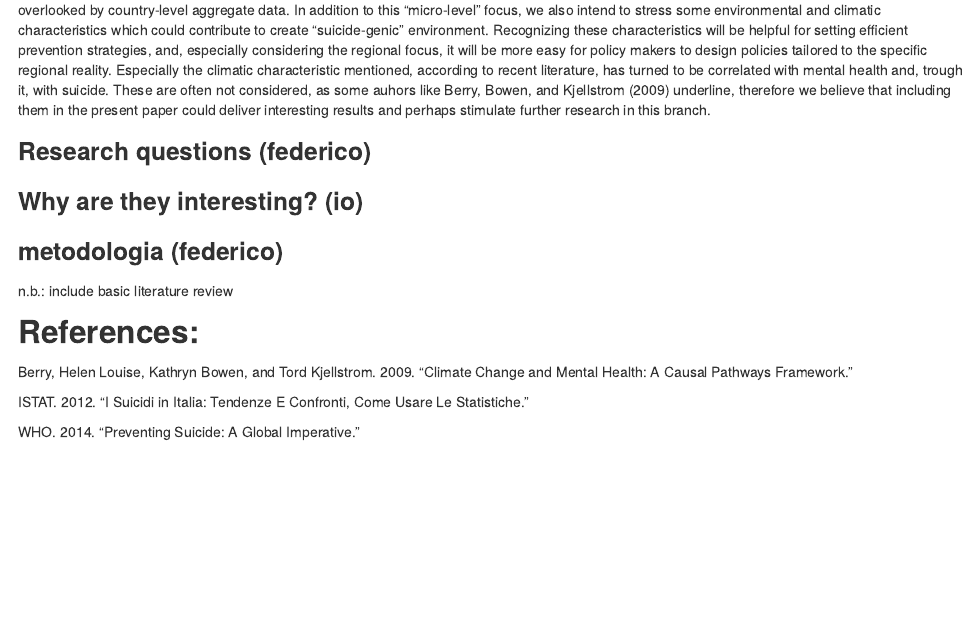
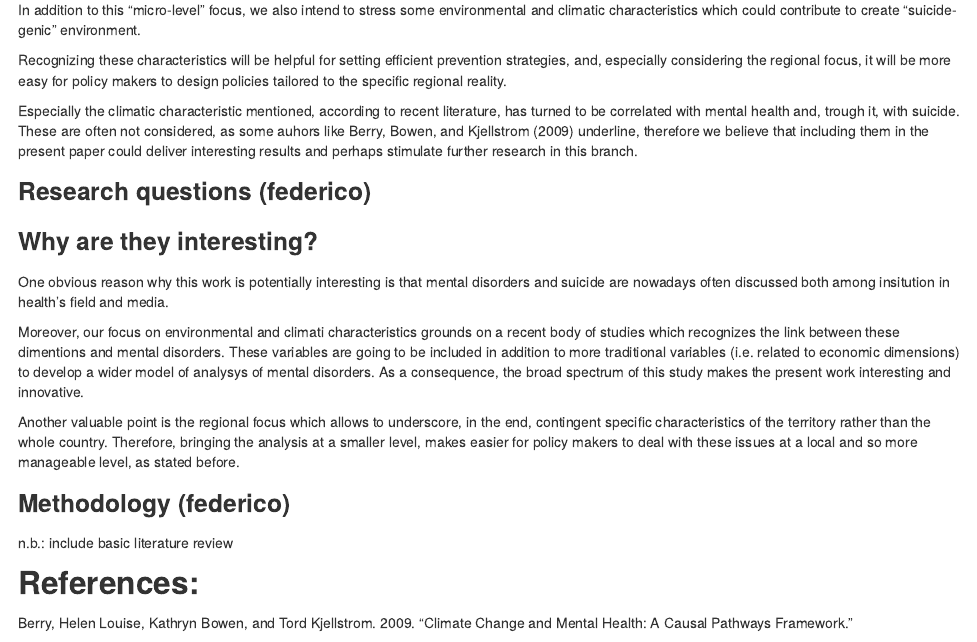
Before and after one commit to PietroRomozzi/SecondAssignment, an R Markdown document (Assignment2.Rmd): the page in a window 1100 px wide, from 470 px down before the commit and from 520 px down after it. The pictures show the output file Assignment2.html that the author committed with the source, opened offline.

Commit message:
Relevance and why is it interesting
Rephrased some stuff about relevance and discussed some points of
interests of this work.
Division in paragraphs.

```diff
--- a/Assignment2.Rmd
+++ b/Assignment2.Rmd
@@ -3,10 +3,10 @@ title: "Second Assignment - Proposal"
 author: "Pietro Romozzi and Federico Colombo"
 date: "9 October 2014"
 output:
-  pdf_document:
+  html_document:
     fig_caption: yes
     number_sections: no
-  html_document:
+  pdf_document:
     fig_caption: yes
     number_sections: no
 bibliography:
@@ -36,17 +36,28 @@ repmis::LoadandCite(RPackages, file = "Packages.bib", install = FALSE)
 ### Relevance
 
 According to the latest WHO report concerning suicide prevention [see the latest report by @PreventingSuicideWHO], "Globally, among young adults 15−29 years of age suicide accounts for 8.5% of all deaths and is ranked as the second leading cause of death (after traffic accidents). Among adults aged 30−49 years it accounts for 4.1% of all deaths and is ranked the fifth leading cause of death". This statement displays clearly the relevance of this issue, which is also greater considering that these estimation are often underrated because of the difficulties in recognizing sucide as a cause of death - will of committing suicide could be not recognized, families could prefer not to speak about it, and so on [see the note by @NotaIstat2012].
+
 The above mentioned paper, moreover, is considered by several OECD countries as a strong stimulus to move further in suicide prevention. Among these countries, we are going to focus on Italy, particularly at regional level.
+
 Indeed, our convintion is that a focus on smaller than countries environments, does help in assessing how factors affecting suicides impact differently within the same country, thus highlighting a possible variance among regions which is overlooked by country-level aggregate data.
+
 In addition to this "micro-level" focus, we also intend to stress some environmental and climatic characteristics which could contribute to create "suicide-genic" environment.
+
 Recognizing these characteristics will be helpful for setting efficient prevention strategies, and, especially considering the regional focus, it will be more easy for policy makers to design policies tailored to the specific regional reality.
+
 Especially the climatic characteristic mentioned, according to recent literature, has turned to be correlated with mental health and, trough it, with suicide. These are often not considered, as some auhors like @Berry2009 underline, therefore we believe that including them in the present paper could deliver interesting results and perhaps stimulate further research in this branch.
 
 ### Research questions (federico)
 
-### Why are they interesting? (io)
+### Why are they interesting?
 
-### metodologia (federico)
+One obvious reason why this work is potentially interesting is that mental disorders and suicide are nowadays often discussed both among insitution in health's field and media.
+
+Moreover, our focus on environmental and climati characteristics grounds on a recent body of studies which recognizes the link between these dimentions and mental disorders. These variables are going to be included in addition to more traditional variables (i.e. related to economic dimensions) to develop a wider model of analysys of mental disorders. As a consequence, the broad spectrum of this study makes the present work interesting and innovative.
+
+Another valuable point is the regional focus which allows to underscore, in the end, contingent specific characteristics of the territory rather than the whole country. Therefore, bringing the analysis at a smaller level, makes easier for policy makers to deal with these issues at a local and so more manageable level, as stated before.
+
+### Methodology (federico)
 
 n.b.: include basic literature review
 
```
Also changed, not shown: Assignment2.html.
